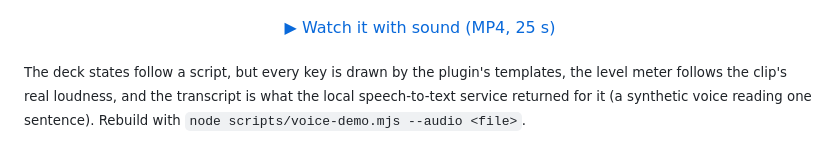
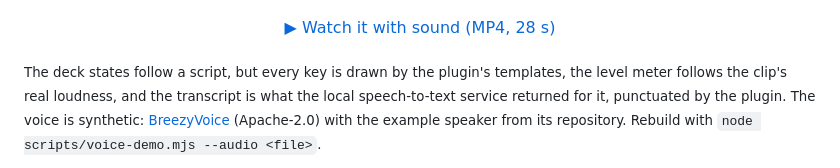
Before and after one commit to osisdie/ulanzi-lab, a Markdown page: README.md, the part around the change. GitHub-like rendering.

```diff
--- a/README.md
+++ b/README.md
@@ -187,9 +187,9 @@ A separate profile, **ulanzi-lab Voice**: record from the microphone and get a t
 
 <p align="center"><img src="docs/images/voice-demo.gif" alt="Voice profile: press record, speak, finish; the transcript appears on the wide key and is saved and copied" width="760"></p>
 
-<p align="center"><a href="docs/media/voice-demo.mp4">▶ Watch it with sound (MP4, 25 s)</a></p>
+<p align="center"><a href="docs/media/voice-demo.mp4">▶ Watch it with sound (MP4, 28 s)</a></p>
 
-<sub>The deck states follow a script, but every key is drawn by the plugin's templates, the level meter follows the clip's real loudness, and the transcript is what the local speech-to-text service returned for it (a synthetic voice reading one sentence). Rebuild with <code>node scripts/voice-demo.mjs --audio &lt;file&gt;</code>.</sub>
+<sub>The deck states follow a script, but every key is drawn by the plugin's templates, the level meter follows the clip's real loudness, and the transcript is what the local speech-to-text service returned for it, punctuated by the plugin. The voice is synthetic: <a href="https://github.com/mtkresearch/BreezyVoice">BreezyVoice</a> (Apache-2.0) with the example speaker from its repository. Rebuild with <code>node scripts/voice-demo.mjs --audio &lt;file&gt;</code>.</sub>
 
 <p align="center"><img src="docs/images/voice-states.png" alt="Voice page: idle, recording, transcribing, done" width="840"></p>
 
```
Also changed, not shown: docs/images/voice-demo.gif, 2 other files.
